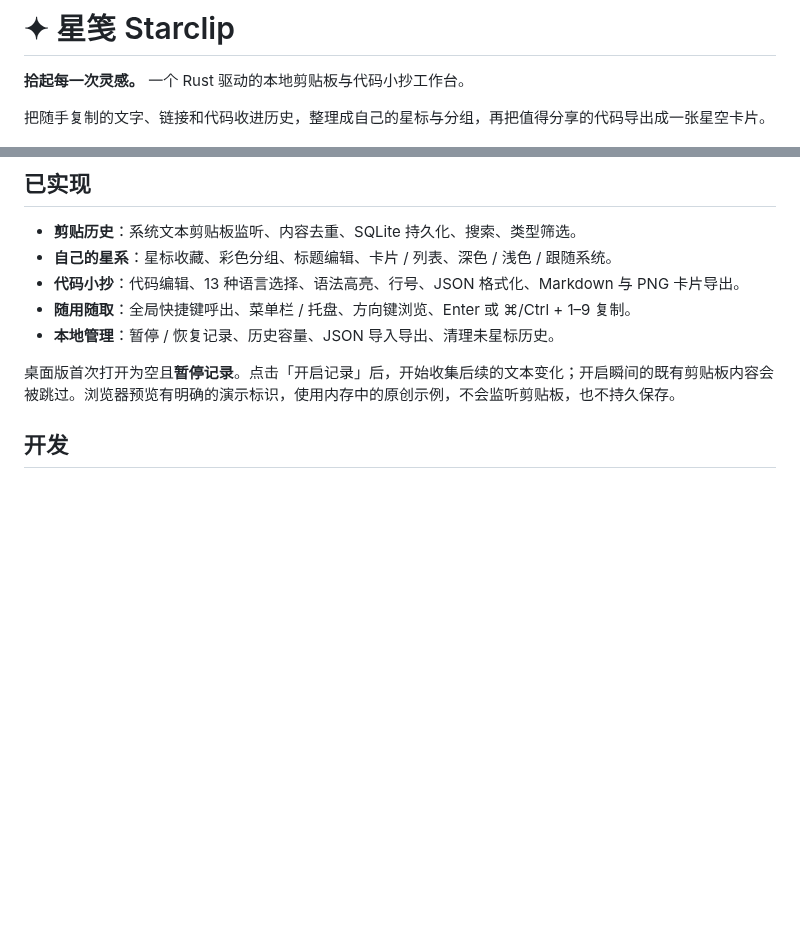
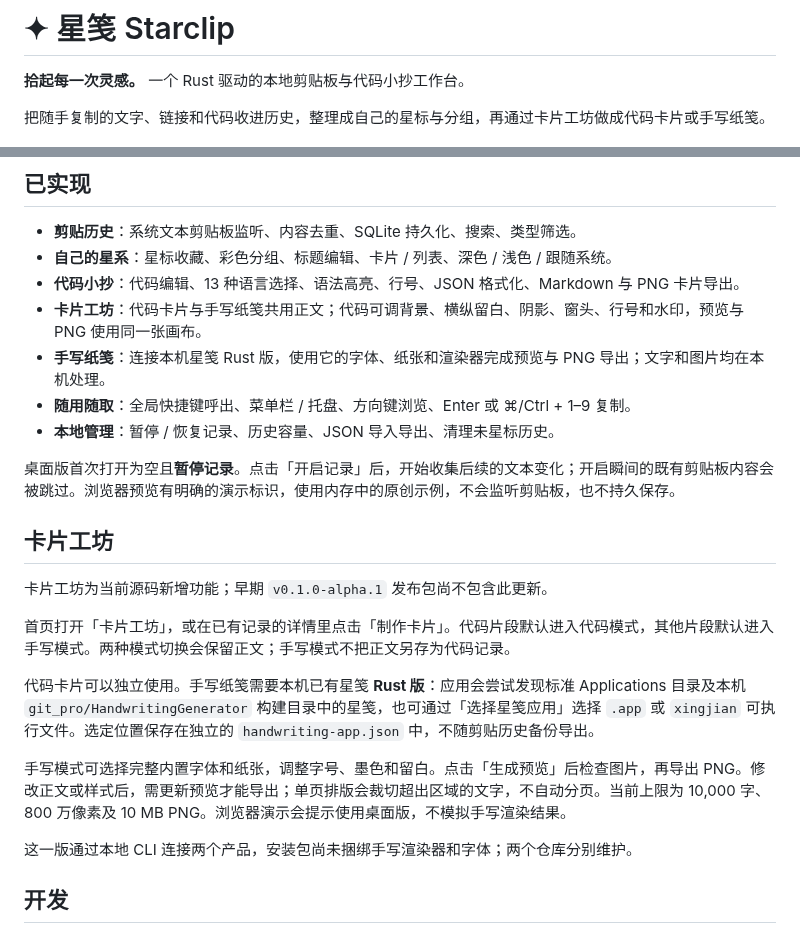
Before and after one commit to cpython666/starclip, a Markdown page: README.md, 2 parts joined by grey strips. Drawn GitHub-style; blank space fills up the shorter version.

```diff
--- a/README.md
+++ b/README.md
@@ -2,7 +2,7 @@
 
 **拾起每一次灵感。** 一个 Rust 驱动的本地剪贴板与代码小抄工作台。
 
-把随手复制的文字、链接和代码收进历史，整理成自己的星标与分组，再把值得分享的代码导出成一张星空卡片。
+把随手复制的文字、链接和代码收进历史，整理成自己的星标与分组，再通过卡片工坊做成代码卡片或手写纸笺。
 
 ![星笺 macOS 原生应用，使用原创示例记录](docs/preview.png)
 
@@ -11,10 +11,24 @@
 - **剪贴历史**：系统文本剪贴板监听、内容去重、SQLite 持久化、搜索、类型筛选。
 - **自己的星系**：星标收藏、彩色分组、标题编辑、卡片 / 列表、深色 / 浅色 / 跟随系统。
 - **代码小抄**：代码编辑、13 种语言选择、语法高亮、行号、JSON 格式化、Markdown 与 PNG 卡片导出。
+- **卡片工坊**：代码卡片与手写纸笺共用正文；代码可调背景、横纵留白、阴影、窗头、行号和水印，预览与 PNG 使用同一张画布。
+- **手写纸笺**：连接本机星笺 Rust 版，使用它的字体、纸张和渲染器完成预览与 PNG 导出；文字和图片均在本机处理。
 - **随用随取**：全局快捷键呼出、菜单栏 / 托盘、方向键浏览、Enter 或 ⌘/Ctrl + 1–9 复制。
 - **本地管理**：暂停 / 恢复记录、历史容量、JSON 导入导出、清理未星标历史。
 
 桌面版首次打开为空且**暂停记录**。点击「开启记录」后，开始收集后续的文本变化；开启瞬间的既有剪贴板内容会被跳过。浏览器预览有明确的演示标识，使用内存中的原创示例，不会监听剪贴板，也不持久保存。
+
+## 卡片工坊
+
+卡片工坊为当前源码新增功能；早期 `v0.1.0-alpha.1` 发布包尚不包含此更新。
+
+首页打开「卡片工坊」，或在已有记录的详情里点击「制作卡片」。代码片段默认进入代码模式，其他片段默认进入手写模式。两种模式切换会保留正文；手写模式不把正文另存为代码记录。
+
+代码卡片可以独立使用。手写纸笺需要本机已有星笺 **Rust 版**：应用会尝试发现标准 Applications 目录及本机 `git_pro/HandwritingGenerator` 构建目录中的星笺，也可通过「选择星笺应用」选择 `.app` 或 `xingjian` 可执行文件。选定位置保存在独立的 `handwriting-app.json` 中，不随剪贴历史备份导出。
+
+手写模式可选择完整内置字体和纸张，调整字号、墨色和留白。点击「生成预览」后检查图片，再导出 PNG。修改正文或样式后，需更新预览才能导出；单页排版会裁切超出区域的文字，不自动分页。当前上限为 10,000 字、800 万像素及 10 MB PNG。浏览器演示会提示使用桌面版，不模拟手写渲染结果。
+
+这一版通过本地 CLI 连接两个产品，安装包尚未捆绑手写渲染器和字体；两个仓库分别维护。
 
 ## 开发
 
```
Also changed, not shown: docs/product.md (+5 -1 lines), docs/verification.md (+16 -2 lines), docs/card-studio.png (added), 10 other files.
